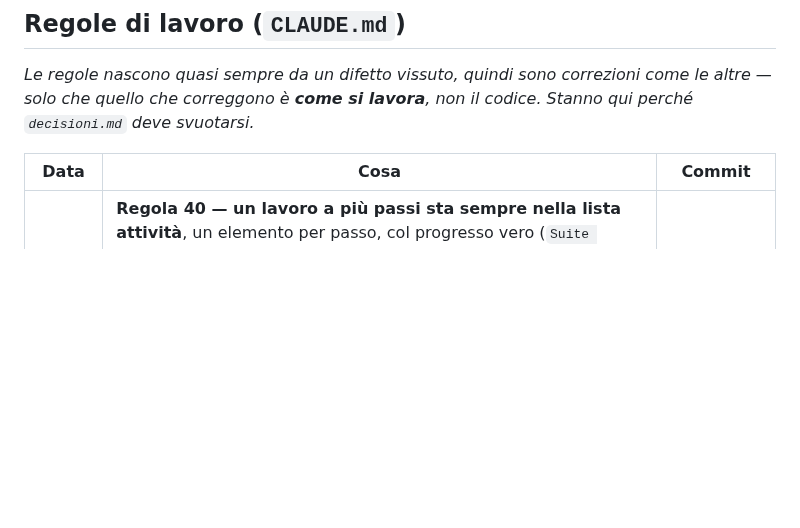
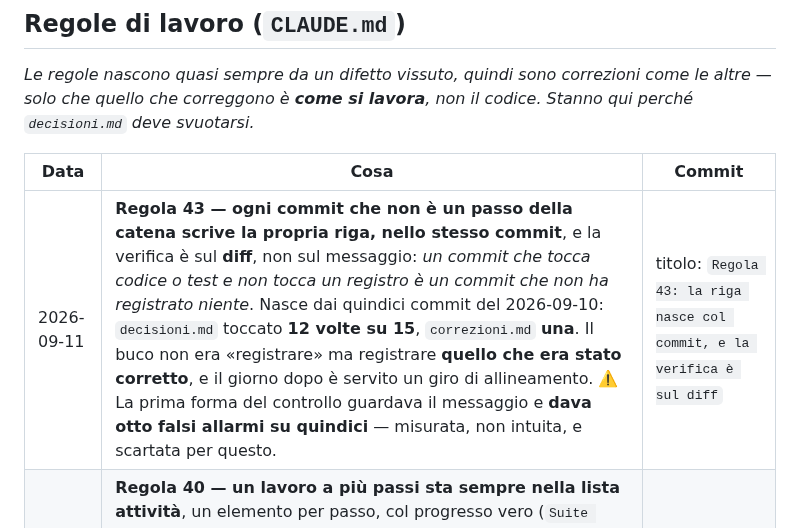
Before and after one commit to dav-te-pd/base-inglese, a Markdown page: docs/correzioni.md, the part around the change. Drawn GitHub-style; blank space fills up the shorter version.

```diff
--- a/docs/correzioni.md
+++ b/docs/correzioni.md
@@ -63,6 +63,7 @@ codice. Stanno qui perché `decisioni.md` deve svuotarsi.*
 
 | Data | Cosa | Commit |
 |---|---|---|
+| 2026-09-11 | **Regola 43 — ogni commit che non è un passo della catena scrive la propria riga, nello stesso commit**, e la verifica è sul **diff**, non sul messaggio: *un commit che tocca codice o test e non tocca un registro è un commit che non ha registrato niente*. Nasce dai quindici commit del 2026-09-10: `decisioni.md` toccato **12 volte su 15**, `correzioni.md` **una**. Il buco non era «registrare» ma registrare **quello che era stato corretto**, e il giorno dopo è servito un giro di allineamento. ⚠️ La prima forma del controllo guardava il messaggio e **dava otto falsi allarmi su quindici** — misurata, non intuita, e scartata per questo. | titolo: `Regola 43: la riga nasce col commit, e la verifica è sul diff` |
 | 2026-09-08 | **Regola 40 — un lavoro a più passi sta sempre nella lista attività**, un elemento per passo, col progresso vero (`Suite 15/42`) aggiornato ogni paio di minuti. *Il pallino che gira è un'animazione, non una misura: da solo non distingue «sta lavorando» da «si è fermato».* È la prima cosa del progetto che chi guida può verificare **senza chiedermela**. *(La riga stava in `decisioni.md` con la condizione «va in `CLAUDE.md` come regola permanente»: eseguita, e chiusa qui l'11 settembre — era rimasta aperta a torto.)* | `b314924` *(entrata insieme al passo 6)* |
 
 ## Contenuto dell'episodio
```
Also changed, not shown: CLAUDE.md (+71 -1 lines), docs/decisioni.md (+4 -4 lines).
